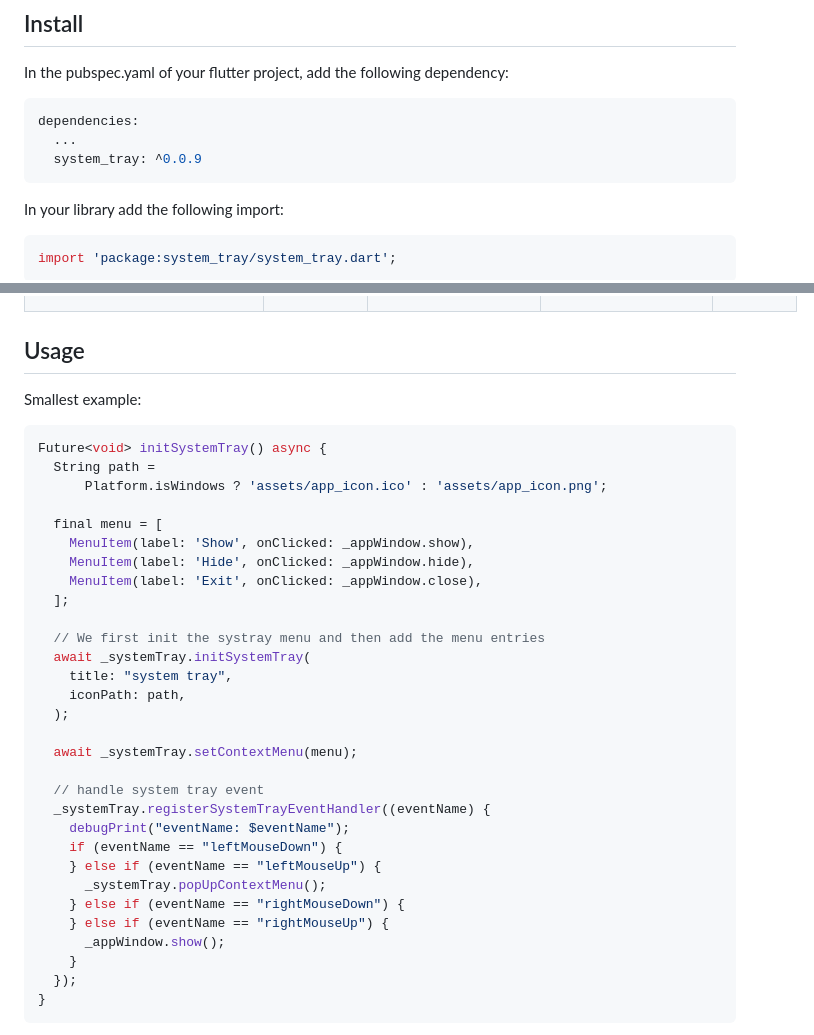
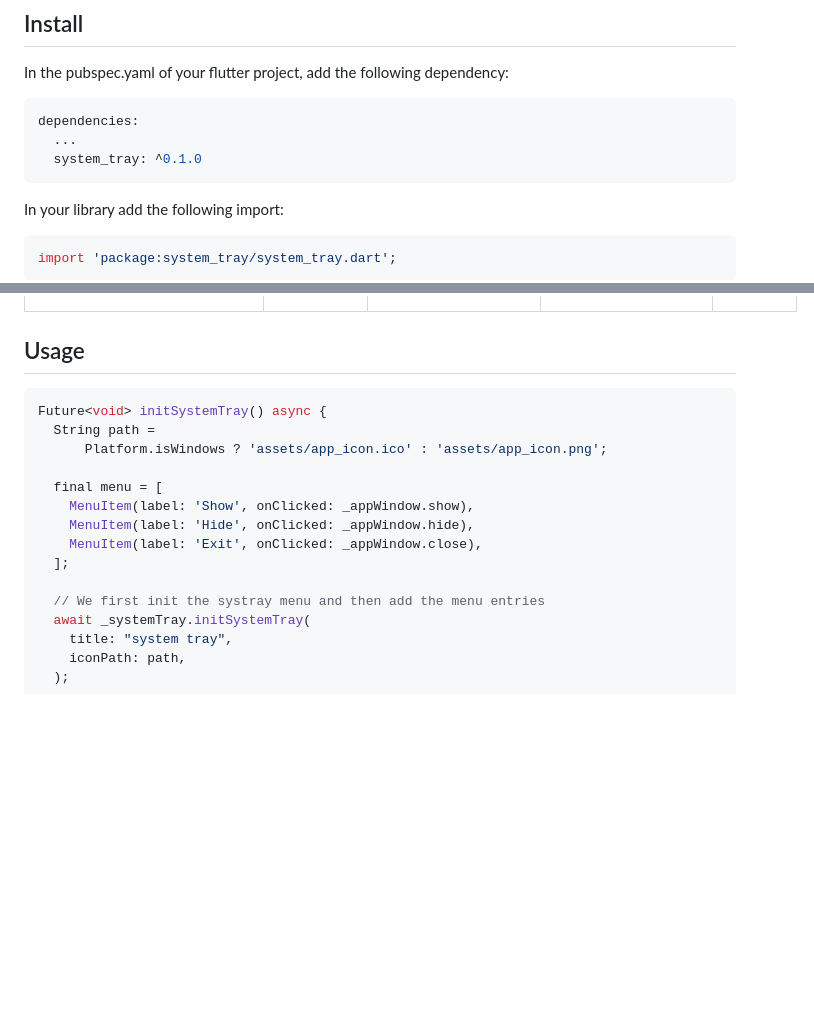
Before and after one commit to antler119/system_tray, a Markdown page: README.md, 2 parts joined by grey strips. Rendered like a GitHub page; blank space fills up the shorter version.

Commit message:
feat: add useful method for tray

````diff
--- a/README.md
+++ b/README.md
@@ -9,7 +9,7 @@ In the pubspec.yaml of your flutter project, add the following dependency:
 ```yaml
 dependencies:
   ...
-  system_tray: ^0.0.9
+  system_tray: ^0.1.0
 ```
 
 In your library add the following import:
@@ -116,7 +137,6 @@ sudo apt-get install appindicator3-0.1 libappindicator3-dev
 </table>
 
 ## Usage
-Smallest example:
 
 ```dart
 Future<void> initSystemTray() async {
@@ -133,21 +153,3 @@ Future<void> initSystemTray() async {
   await _systemTray.initSystemTray(
     title: "system tray",
     iconPath: path,
-  );
-
-  await _systemTray.setContextMenu(menu);
-
-  // handle system tray event
-  _systemTray.registerSystemTrayEventHandler((eventName) {
-    debugPrint("eventName: $eventName");
-    if (eventName == "leftMouseDown") {
-    } else if (eventName == "leftMouseUp") {
-      _systemTray.popUpContextMenu();
-    } else if (eventName == "rightMouseDown") {
-    } else if (eventName == "rightMouseUp") {
-      _appWindow.show();
-    }
-  });
-}
-```
-
````
Also changed, not shown: other parts of README.md (+21 -92 lines), CHANGELOG.md (+5 -0 lines), example/assets/darts_icon.png (added), example/assets/gift_icon.png (added), 14 other files.
